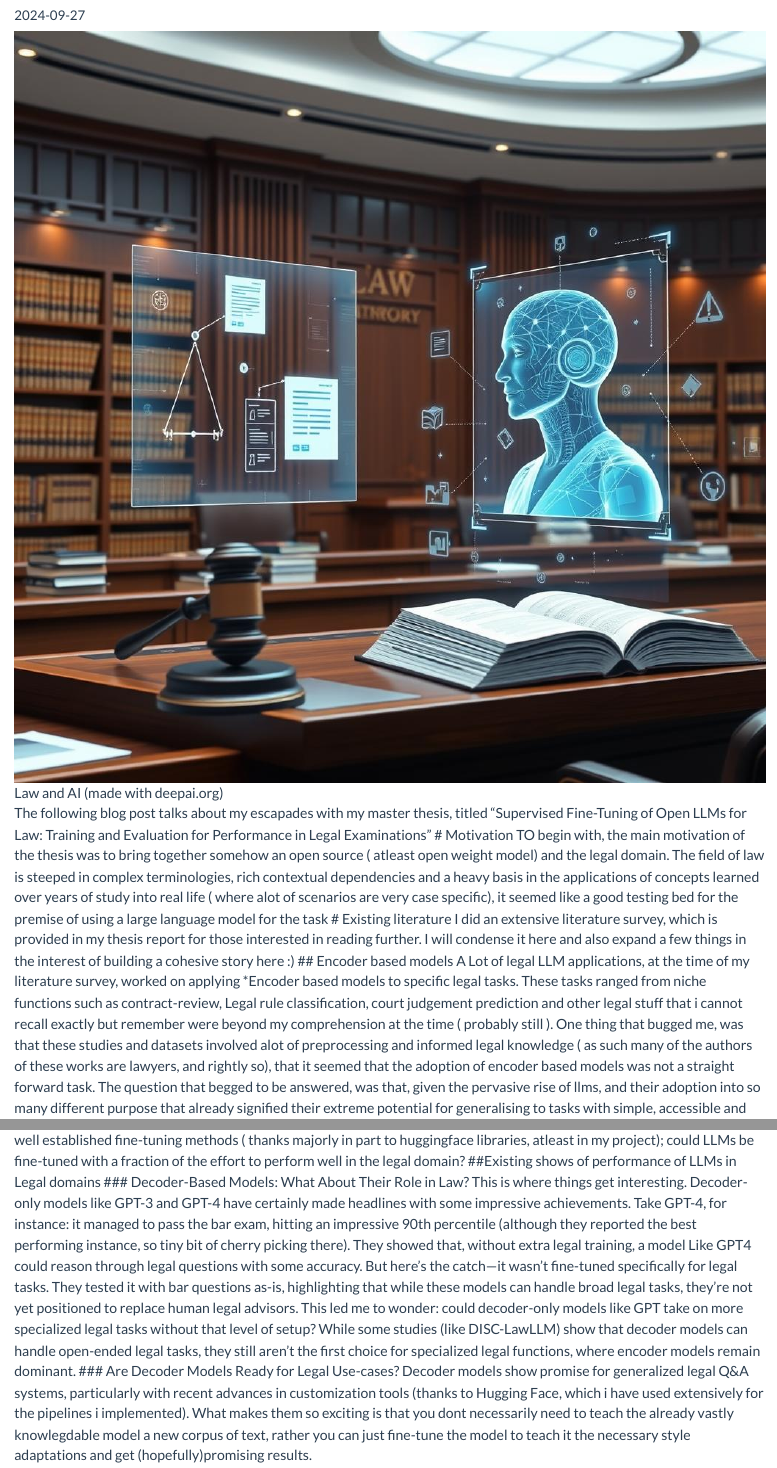
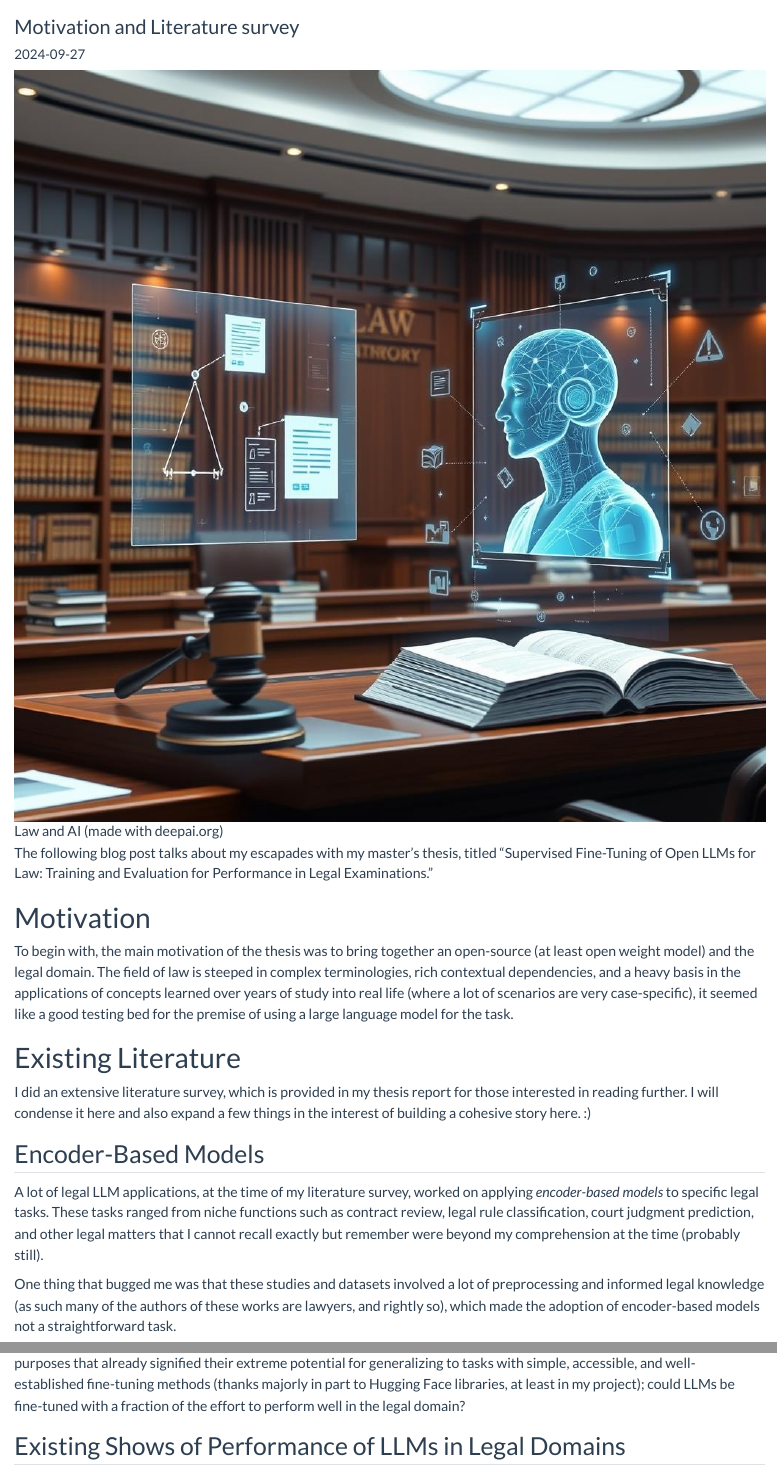
Before and after one commit to ReanFernandes/ReanFernandes.github.io, a Quarto document (posts/Thesis_work/index.qmd): the page in a window 1100 px wide, from 70 px down, and a second part further down, joined at a grey line. Rendered offline with R 4.5, knitr and Pandoc in place of Quarto, with nearby package versions.

```diff
--- a/posts/Thesis_work/index.qmd
+++ b/posts/Thesis_work/index.qmd
@@ -1,2 +1,4 @@
 ---
+title: "Making LLaMa-2 Answer the Bar"
+subtitle: "Motivation and Literature survey"
 date: '2024-09-27'
@@ -6,19 +7,20 @@
 ---
 
-![Law and AI (made with deepai.org)](/assets/courtroom.jpeg)
+![Law and AI (made with deepai.org)](../../assets/courtroom.jpeg)
 
-The following blog post talks about my escapades with my master thesis, titled "Supervised Fine-Tuning of Open LLMs for Law: Training and Evaluation for Performance in Legal Examinations"
-	# Motivation
-		TO begin with, the main motivation of the thesis was to bring together somehow an open source ( atleast open weight model) and the legal domain. The field of law is steeped in complex terminologies, rich contextual dependencies and a heavy basis in the applications of concepts learned over years of study into real life ( where alot of scenarios are very case specific), it seemed like a good testing bed for the premise of using a large language model for the task
-	# Existing literature
-		I did an extensive literature survey, which is provided in my thesis report for those interested in reading further. I will condense it here and also expand a few things in the interest of building a cohesive story here :)
-		## Encoder based models
-			A Lot of legal LLM applications, at the time of my literature survey, worked on applying *Encoder based models to specific legal tasks. These tasks ranged from niche functions such as contract-review, Legal rule classification, court judgement prediction and other legal stuff that i cannot recall exactly but remember were beyond my comprehension at the time ( probably still ).
-			One thing that bugged me, was that these studies and datasets involved alot of preprocessing and informed legal knowledge ( as such many of the authors of these works are lawyers, and rightly so), that it seemed that the adoption of encoder based models was not a straight forward task.
-			The question that begged to be answered, was that, given the pervasive rise of llms, and their adoption into so many different purpose that already signified their extreme potential for generalising to tasks with simple, accessible and well established fine-tuning methods ( thanks majorly in part to huggingface libraries, atleast in my project); could LLMs be fine-tuned with a fraction of the effort to perform well in the legal domain?
-		##Existing shows of performance of LLMs in Legal domains
-			### Decoder-Based Models: What About Their Role in Law?
-			This is where things get interesting. Decoder-only models like GPT-3 and GPT-4 have certainly made headlines with some impressive achievements. Take GPT-4, for instance: it managed to pass the bar exam, hitting an impressive 90th percentile (although they reported the best performing instance, so tiny bit of cherry picking there). They showed that, without extra legal training, a model Like GPT4 could reason through legal questions with some accuracy. But here's the catch—it wasn't fine-tuned specifically for legal tasks. They tested it with bar questions as-is, highlighting that while these models can handle broad legal tasks, they’re not yet positioned to replace human legal advisors.
-			This led me to wonder: could decoder-only models like GPT take on more specialized legal tasks without that level of setup? While some studies (like DISC-LawLLM) show that decoder models can handle open-ended legal tasks, they still aren’t the first choice for specialized legal functions, where encoder models remain dominant.
-			### Are Decoder Models Ready for Legal Use-cases?
-			Decoder models show promise for generalized legal Q&A systems, particularly with recent advances in customization tools (thanks to Hugging Face, which i have used extensively for the pipelines i implemented). What makes them so exciting is that you dont necessarily need to teach the already vastly knowlegdable model a new corpus of text, rather you can just fine-tune the model to teach it the necessary style adaptations and get (hopefully)promising results.
+The following blog post talks about my escapades with my master's thesis, titled "Supervised Fine-Tuning of Open LLMs for Law: Training and Evaluation for Performance in Legal Examinations."
+
+# Motivation
+To begin with, the main motivation of the thesis was to bring together an open-source (at least open weight model) and the legal domain. The field of law is steeped in complex terminologies, rich contextual dependencies, and a heavy basis in the applications of concepts learned over years of study into real life (where a lot of scenarios are very case-specific), it seemed like a good testing bed for the premise of using a large language model for the task.
+
+# Existing Literature
+I did an extensive literature survey, which is provided in my thesis report for those interested in reading further. I will condense it here and also expand a few things in the interest of building a cohesive story here. :)
+
+## Encoder-Based Models
+A lot of legal LLM applications, at the time of my literature survey, worked on applying *encoder-based models* to specific legal tasks. These tasks ranged from niche functions such as contract review, legal rule classification, court judgment prediction, and other legal matters that I cannot recall exactly but remember were beyond my comprehension at the time (probably still).
+
+One thing that bugged me was that these studies and datasets involved a lot of preprocessing and informed legal knowledge (as such many of the authors of these works are lawyers, and rightly so), which made the adoption of encoder-based models not a straightforward task.
+
+The question that begged to be answered was, given the pervasive rise of LLMs and their adoption into so many different purposes that already signified their extreme potential for generalizing to tasks with simple, accessible, and well-established fine-tuning methods (thanks majorly in part to Hugging Face libraries, at least in my project); could LLMs be fine-tuned with a fraction of the effort to perform well in the legal domain?
+
+## Existing Shows of Performance of LLMs in Legal Domains
```
Also changed, not shown: _quarto.yml (+29 -3 lines), index.qmd (+2 -2 lines), posts/Thesis_work/project_setup.qmd (added, +7 -0 lines), posts/Thesis_work/index.qmd (14 more changed lines).
